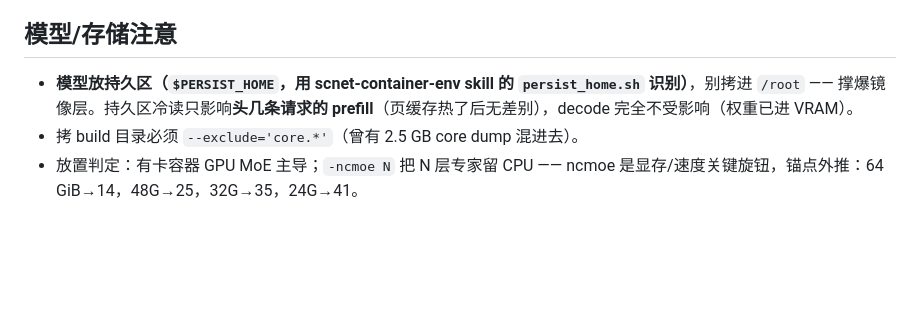
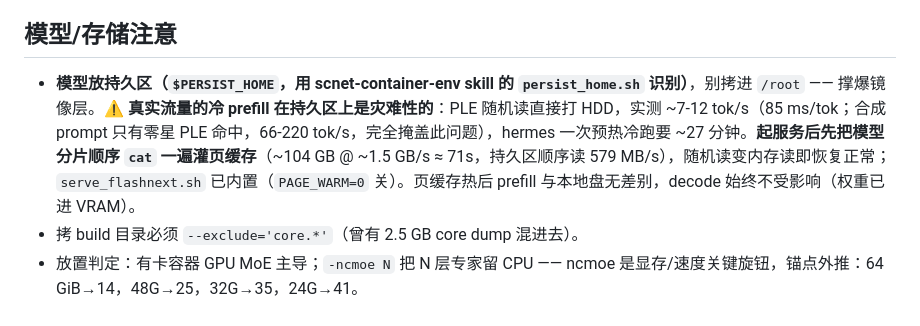
Before and after one commit to CNB114514-wksk/dcu_developer, a Markdown page: dcu-llm-tuning/SKILL.md, the part around the change. Drawn GitHub-style; blank space fills up the shorter version.

Commit message:
dcu-llm-tuning: 更正持久区冷 prefill 结论（真实流量 PLE 随机读 ~7-12 tok/s，需先灌页缓存）

```diff
--- a/dcu-llm-tuning/SKILL.md
+++ b/dcu-llm-tuning/SKILL.md
@@ -76,6 +76,6 @@ MoE 每 chunk 专家权重字节与 M 无关、MACs ∝ M → `AI = M × 0.0306
 
 ## 模型/存储注意
 
-- **模型放持久区（`$PERSIST_HOME`，用 scnet-container-env skill 的 `persist_home.sh` 识别）**，别拷进 `/root` —— 撑爆镜像层。持久区冷读只影响**头几条请求的 prefill**（页缓存热了后无差别），decode 完全不受影响（权重已进 VRAM）。
+- **模型放持久区（`$PERSIST_HOME`，用 scnet-container-env skill 的 `persist_home.sh` 识别）**，别拷进 `/root` —— 撑爆镜像层。⚠️ **真实流量的冷 prefill 在持久区上是灾难性的**：PLE 随机读直接打 HDD，实测 ~7-12 tok/s（85 ms/tok；合成 prompt 只有零星 PLE 命中，66-220 tok/s，完全掩盖此问题），hermes 一次预热冷跑要 ~27 分钟。**起服务后先把模型分片顺序 `cat` 一遍灌页缓存**（~104 GB @ ~1.5 GB/s ≈ 71s，持久区顺序读 579 MB/s），随机读变内存读即恢复正常；`serve_flashnext.sh` 已内置（`PAGE_WARM=0` 关）。页缓存热后 prefill 与本地盘无差别，decode 始终不受影响（权重已进 VRAM）。
 - 拷 build 目录必须 `--exclude='core.*'`（曾有 2.5 GB core dump 混进去）。
 - 放置判定：有卡容器 GPU MoE 主导；`-ncmoe N` 把 N 层专家留 CPU —— ncmoe 是显存/速度关键旋钮，锚点外推：64 GiB→14，48G→25，32G→35，24G→41。
```
